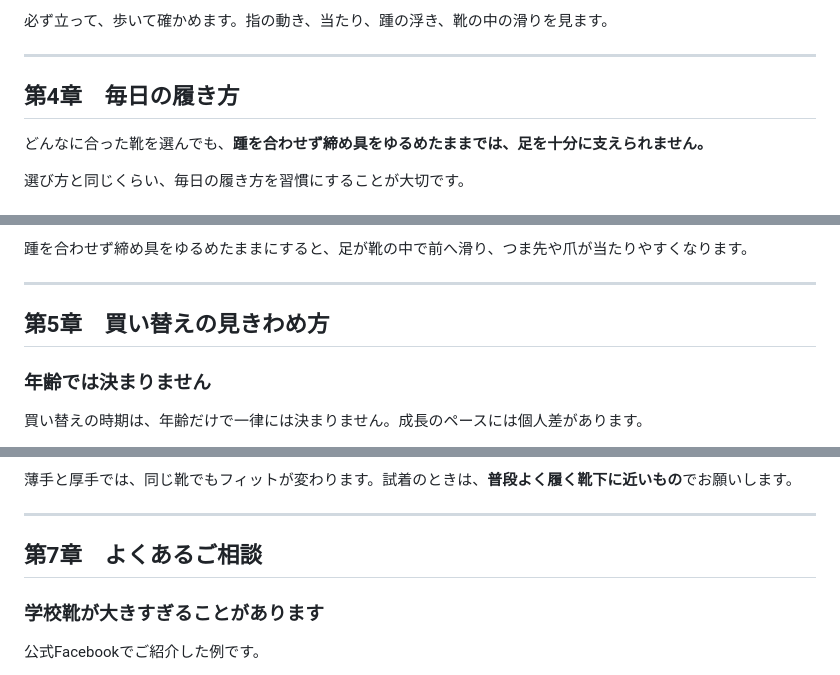
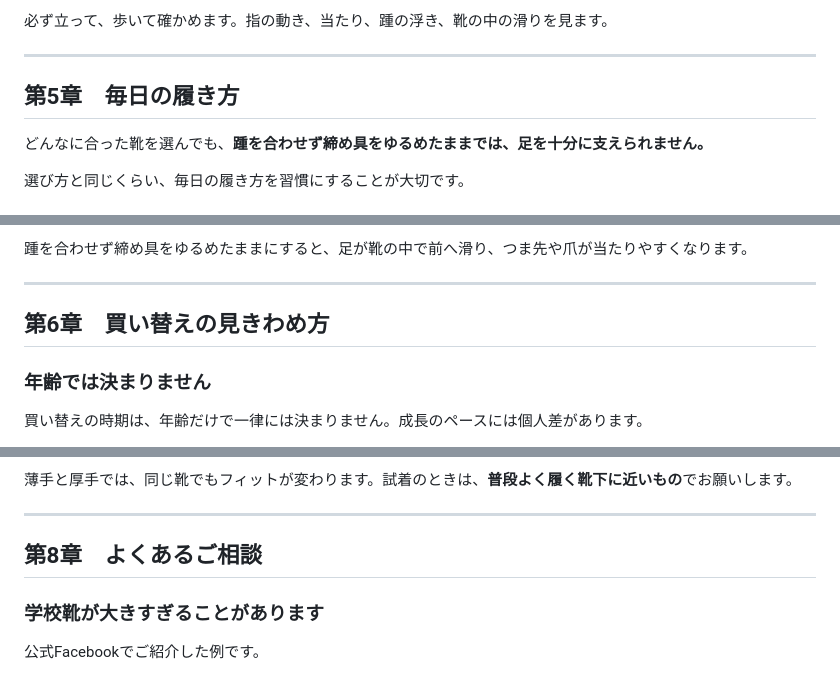
Before and after one commit to toshi1218/andantino, a Markdown page: docs/guides/kodomo-kutsu-kanzen-guide.md, 3 parts joined by grey strips. Drawn GitHub-style.

```diff
--- a/docs/guides/kodomo-kutsu-kanzen-guide.md
+++ b/docs/guides/kodomo-kutsu-kanzen-guide.md
@@ -138,7 +183,7 @@ ANDANTINO ／ 認定シューフィッター 五十嵐洋子
 
 ---
 
-## 第4章　毎日の履き方
+## 第5章　毎日の履き方
 
 どんなに合った靴を選んでも、**踵を合わせず締め具をゆるめたままでは、足を十分に支えられません。**
 
@@ -161,7 +206,7 @@ ANDANTINO ／ 認定シューフィッター 五十嵐洋子
 
 ---
 
-## 第5章　買い替えの見きわめ方
+## 第6章　買い替えの見きわめ方
 
 ### 年齢では決まりません
 
@@ -213,7 +262,7 @@ ANDANTINO ／ 認定シューフィッター 五十嵐洋子
 
 ---
 
-## 第7章　よくあるご相談
+## 第8章　よくあるご相談
 
 ### 学校靴が大きすぎることがあります
 
```
Also changed, not shown: other parts of docs/guides/kodomo-kutsu-kanzen-guide.md (+80 -14 lines), docs/guides/README.md (added, +42 -0 lines).
